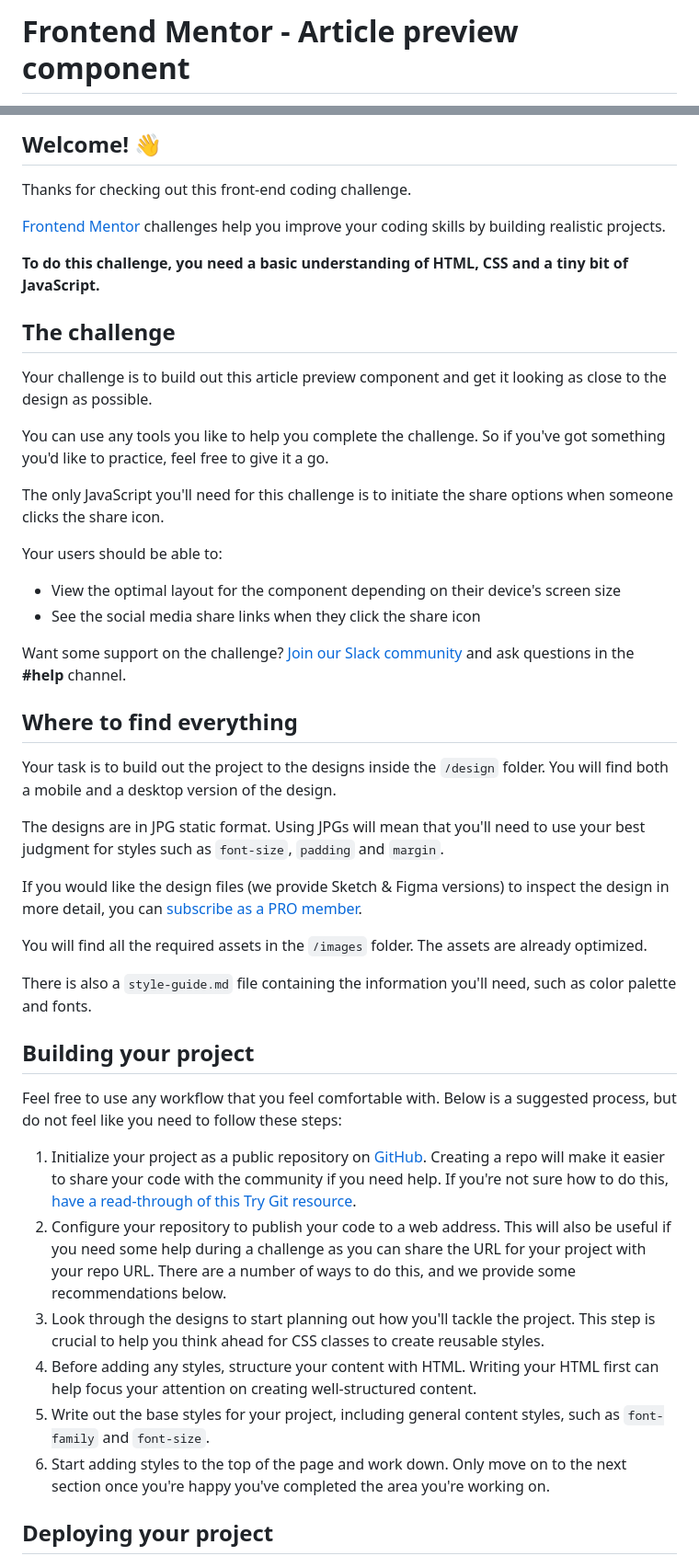
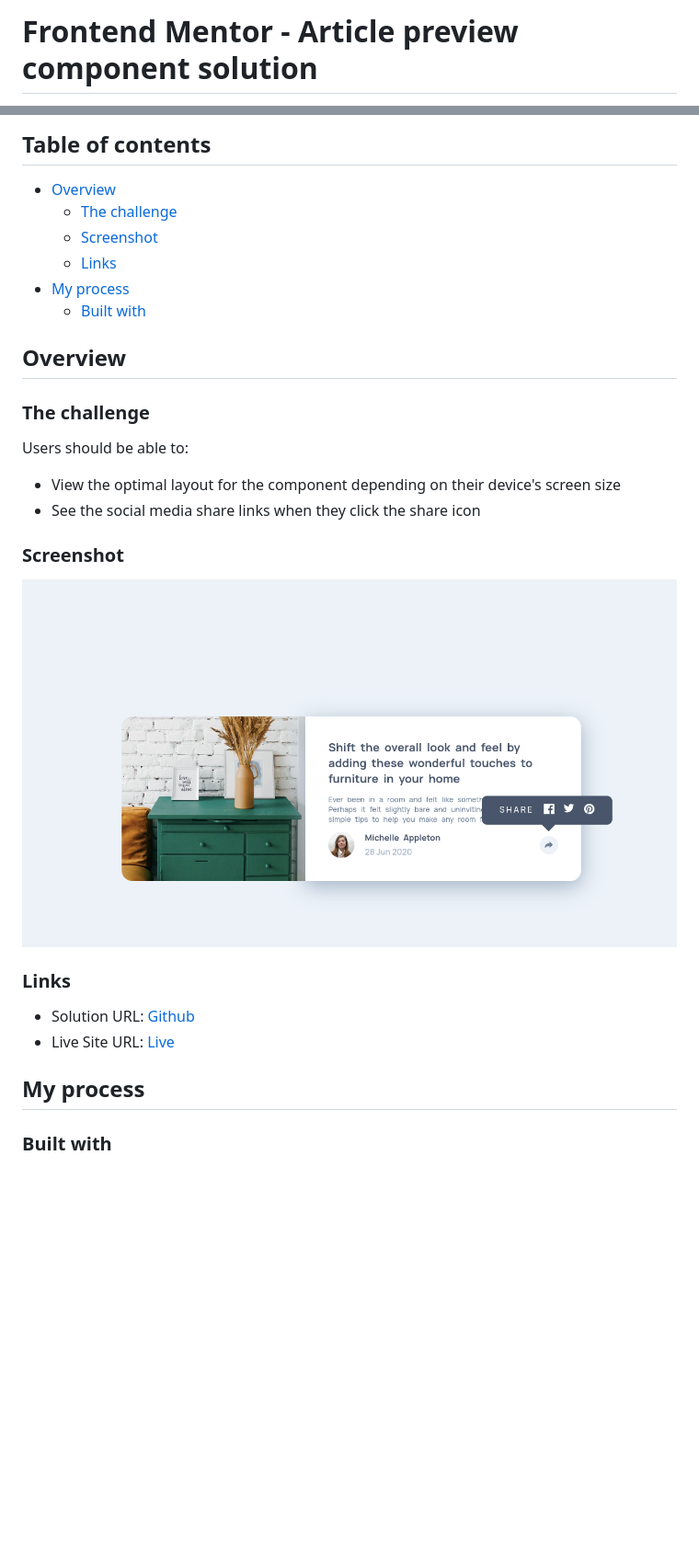
Before and after one commit to karthisp/article-preview-component, a Markdown page: README.md, 2 parts joined by grey strips. Shown: that part at 92% size. Drawn GitHub-style; pictures changed too: images/desktop.png (added); blank space fills up the shorter version.

Commit message:
updating readme and image

```diff
--- a/README.md
+++ b/README.md
@@ -1,2 +1,2 @@
-# Frontend Mentor - Article preview component
+# Frontend Mentor - Article preview component solution
 
@@ -4,49 +4,32 @@
 
-## Welcome! 👋
+## Table of contents
 
-Thanks for checking out this front-end coding challenge.
+- [Overview](#overview)
+  - [The challenge](#the-challenge)
+  - [Screenshot](#screenshot)
+  - [Links](#links)
+- [My process](#my-process)
+  - [Built with](#built-with)
 
-[Frontend Mentor](https://www.frontendmentor.io) challenges help you improve your coding skills by building realistic projects.
+## Overview
 
-**To do this challenge, you need a basic understanding of HTML, CSS and a tiny bit of JavaScript.**
+### The challenge
 
-## The challenge
-
-Your challenge is to build out this article preview component and get it looking as close to the design as possible.
-
-You can use any tools you like to help you complete the challenge. So if you've got something you'd like to practice, feel free to give it a go.
-
-The only JavaScript you'll need for this challenge is to initiate the share options when someone clicks the share icon.
-
-Your users should be able to:
+Users should be able to:
 
 - View the optimal layout for the component depending on their device's screen size
 - See the social media share links when they click the share icon
 
-Want some support on the challenge? [Join our Slack community](https://www.frontendmentor.io/slack) and ask questions in the **#help** channel.
+### Screenshot
 
-## Where to find everything
+![Desktop view](./images/desktop.png)
 
-Your task is to build out the project to the designs inside the `/design` folder. You will find both a mobile and a desktop version of the design.
+### Links
 
-The designs are in JPG static format. Using JPGs will mean that you'll need to use your best judgment for styles such as `font-size`, `padding` and `margin`.
+- Solution URL: [Github](https://github.com/karthisp/article-preview-component)
+- Live Site URL: [Live](https://karthisp.github.io/article-preview-component/)
 
-If you would like the design files (we provide Sketch & Figma versions) to inspect the design in more detail, you can [subscribe as a PRO member](https://www.frontendmentor.io/pro).
+## My process
 
-You will find all the required assets in the `/images` folder. The assets are already optimized.
+### Built with
 
-There is also a `style-guide.md` file containing the information you'll need, such as color palette and fonts.
-
-## Building your project
-
-Feel free to use any workflow that you feel comfortable with. Below is a suggested process, but do not feel like you need to follow these steps:
-
-1. Initialize your project as a public repository on [GitHub](https://github.com/). Creating a repo will make it easier to share your code with the community if you need help. If you're not sure how to do this, [have a read-through of this Try Git resource](https://try.github.io/).
-2. Configure your repository to publish your code to a web address. This will also be useful if you need some help during a challenge as you can share the URL for your project with your repo URL. There are a number of ways to do this, and we provide some recommendations below.
-3. Look through the designs to start planning out how you'll tackle the project. This step is crucial to help you think ahead for CSS classes to create reusable styles.
-4. Before adding any styles, structure your content with HTML. Writing your HTML first can help focus your attention on creating well-structured content.
-5. Write out the base styles for your project, including general content styles, such as `font-family` and `font-size`.
-6. Start adding styles to the top of the page and work down. Only move on to the next section once you're happy you've completed the area you're working on.
-
-## Deploying your project
-
```
Also changed, not shown: other parts of README.md (+5 -43 lines).
